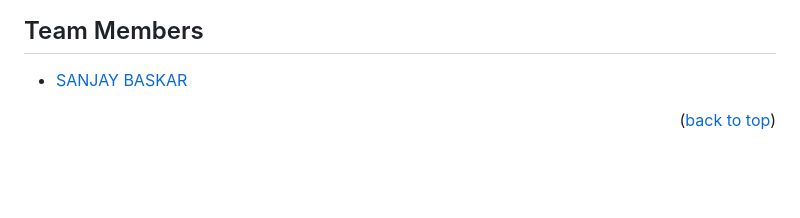
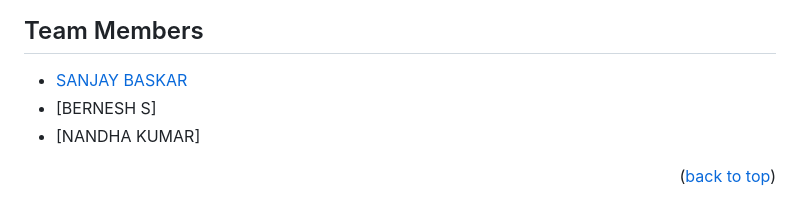
Before and after one commit to SANJAY-BASKAR/Organ-Donation-Platform---BlockChain, a Markdown page: README.md, the part around the change. Drawn GitHub-style; blank space fills up the shorter version.

```diff
--- a/README.md
+++ b/README.md
@@ -159,5 +159,7 @@ Now that everything is set-up, you can run the server.
 ## Team Members
 
 * [SANJAY BASKAR](https://github.com/SANJAY-BASKAR)
+* [BERNESH S]
+* [NANDHA KUMAR]
 
 <p align="right">(<a href="#readme-top">back to top</a>)</p>
```
